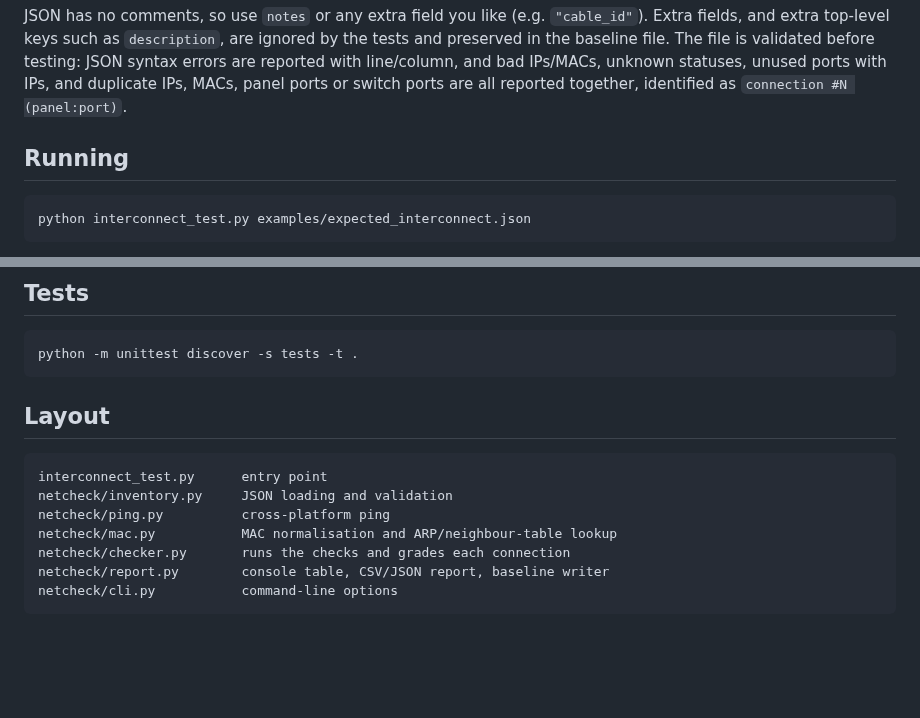
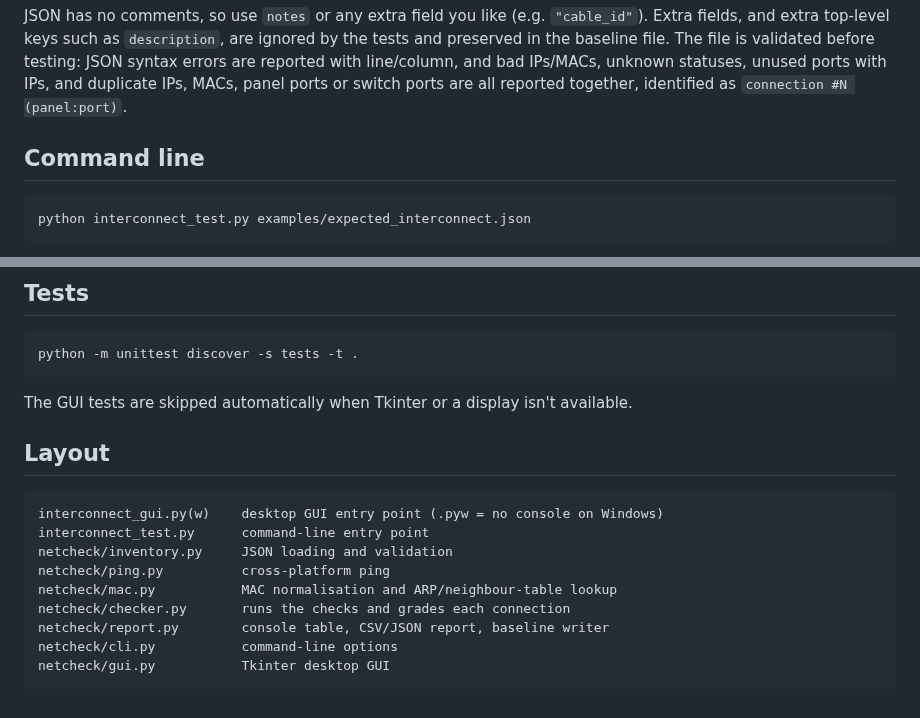
Before and after one commit to kkiper/Network-Test-Scripts, a Markdown page: README.md, 2 parts joined by grey strips. Rendered like a GitHub page; blank space fills up the shorter version.

````diff
--- a/README.md
+++ b/README.md
@@ -75,7 +105,7 @@ JSON syntax errors are reported with line/column, and bad IPs/MACs, unknown
 statuses, unused ports with IPs, and duplicate IPs, MACs, panel ports or switch
 ports are all reported together, identified as `connection #N (panel:port)`.
 
-## Running
+## Command line
 
 ```sh
 python interconnect_test.py examples/expected_interconnect.json
@@ -126,14 +156,18 @@ Check the baseline file is right, then use it as your expected interconnect from
 python -m unittest discover -s tests -t .
 ```
 
+The GUI tests are skipped automatically when Tkinter or a display isn't available.
+
 ## Layout
 
 ```text
-interconnect_test.py      entry point
+interconnect_gui.py(w)    desktop GUI entry point (.pyw = no console on Windows)
+interconnect_test.py      command-line entry point
 netcheck/inventory.py     JSON loading and validation
 netcheck/ping.py          cross-platform ping
 netcheck/mac.py           MAC normalisation and ARP/neighbour-table lookup
 netcheck/checker.py       runs the checks and grades each connection
 netcheck/report.py        console table, CSV/JSON report, baseline writer
 netcheck/cli.py           command-line options
+netcheck/gui.py           Tkinter desktop GUI
 ```
````
Also changed, not shown: other parts of README.md (+33 -3 lines), docs/gui.png (added), 8 other files.
